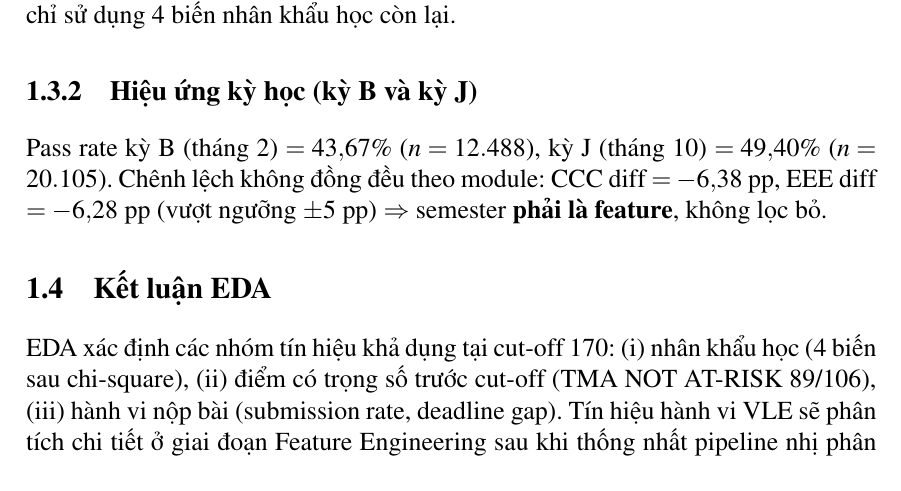
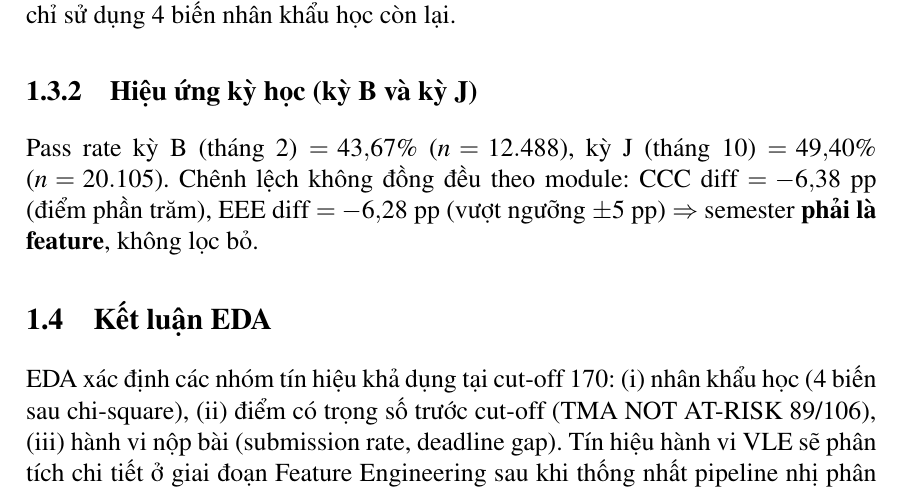
Before and after one commit to phuocindacs/CS-313-Data-Mining, a LaTeX document (report/main.tex, which reads report/section_I.tex): part of page 5 of 10, cut so that both start at the same text. Compiled offline with pdfLaTeX.

Commit message:
docs(report): define 'pp' abbreviation as diem phan tram in section 1.3.2

```diff
--- a/report/section_I.tex
+++ b/report/section_I.tex
@@ -159,7 +159,7 @@ ordinal để bảo toàn quan hệ monotonic cho tree-based model.
 
 Pass rate kỳ B (tháng 2) $= 43{,}67\%$ ($n=12.488$), kỳ J (tháng 10)
 $= 49{,}40\%$ ($n=20.105$). Chênh lệch không đồng đều theo module: CCC
-diff $= -6{,}38$ pp, EEE diff $= -6{,}28$ pp (vượt ngưỡng $\pm 5$ pp)
+diff $= -6{,}38$ pp (điểm phần trăm), EEE diff $= -6{,}28$ pp (vượt ngưỡng $\pm 5$ pp)
 $\Rightarrow$ semester \textbf{phải là feature}, không lọc bỏ.
 
 % ------------------------------------------------------------
```
Also changed, not shown: report/main.pdf.
